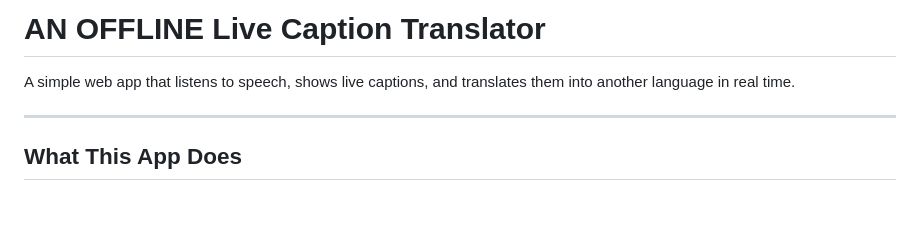
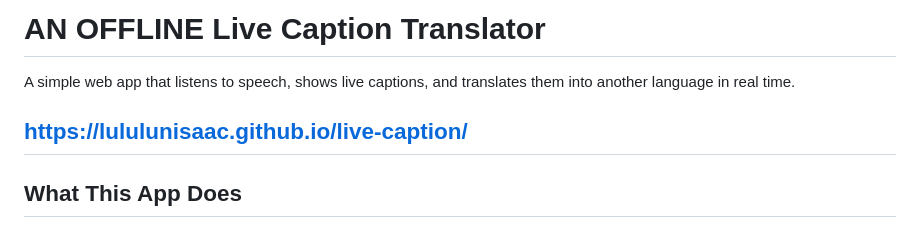
Before and after one commit to LULULUNISAAC/live-caption, a Markdown page: README.md, the part around the change. Drawn GitHub-style; blank space fills up the shorter version.

```diff
--- a/README.md
+++ b/README.md
@@ -2,6 +2,7 @@
 
 A simple web app that listens to speech, shows live captions, and translates them into another language in real time.
 
+https://lululunisaac.github.io/live-caption/
 ---
 
 ## What This App Does
```
